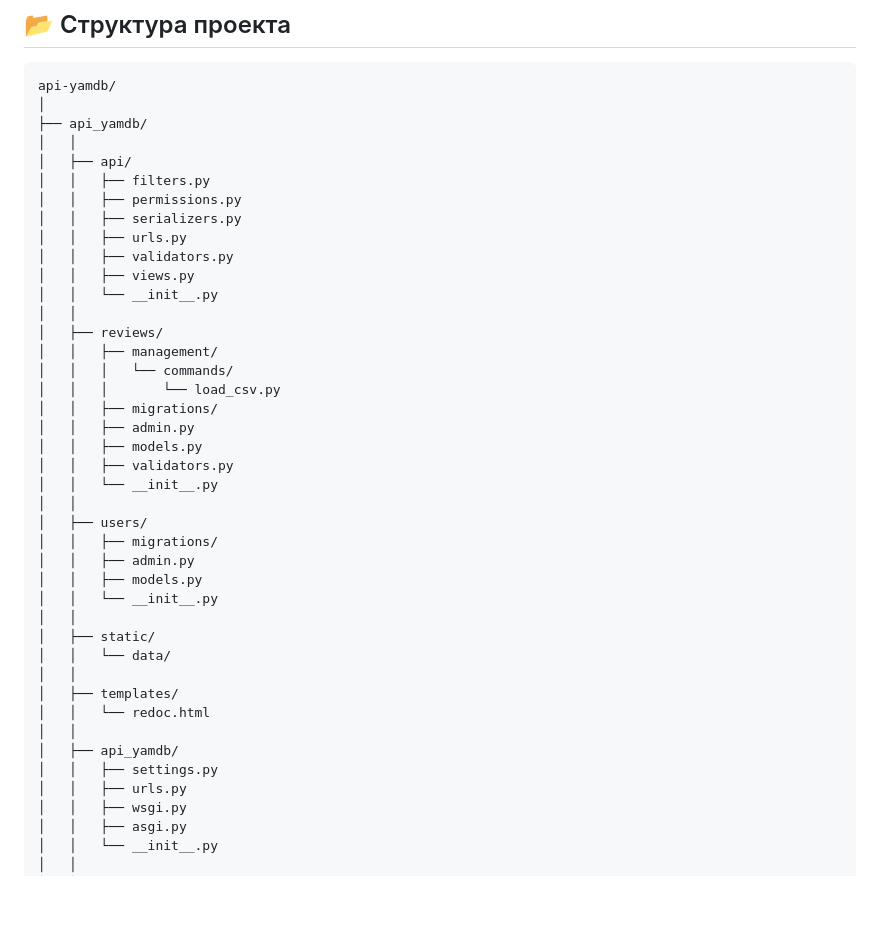
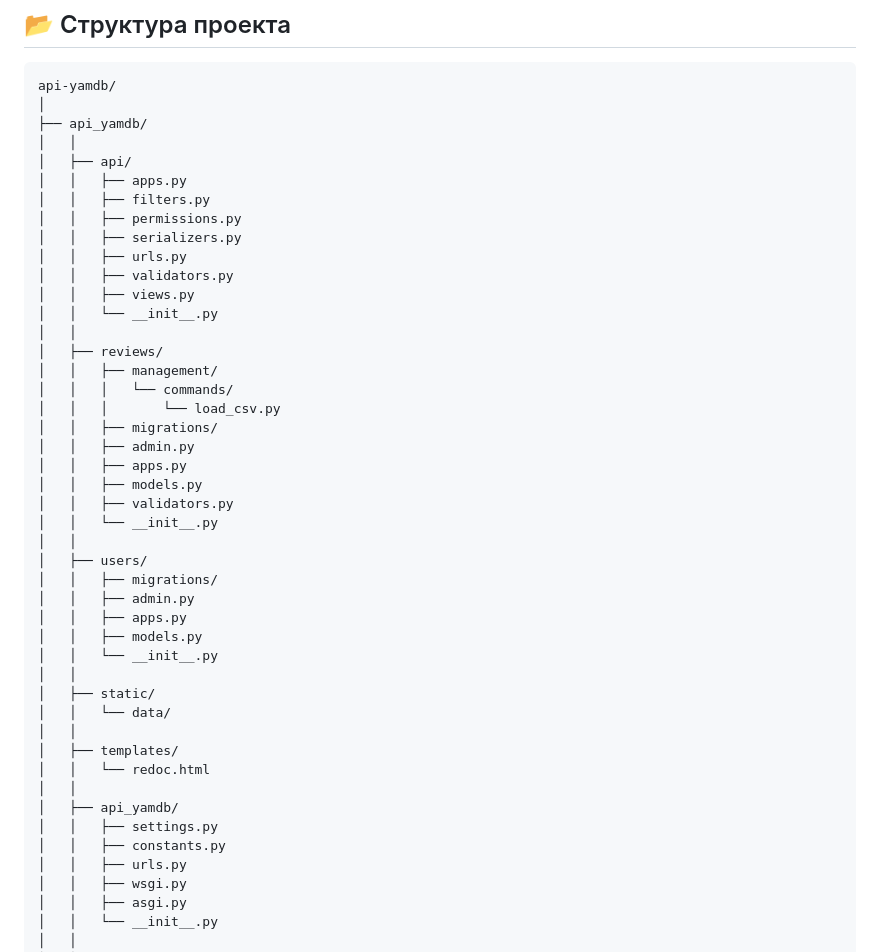
Before and after one commit to VirentLilium/api-yamdb, a Markdown page: README.md, the part around the change. Rendered like a GitHub page; blank space fills up the shorter version.

Commit message:
Исправила структуру проекта.

```diff
--- a/README.md
+++ b/README.md
@@ -33,6 +33,7 @@ api-yamdb/
 ├── api_yamdb/
 │   │
 │   ├── api/
+│   │   ├── apps.py
 │   │   ├── filters.py
 │   │   ├── permissions.py
 │   │   ├── serializers.py
@@ -47,6 +48,7 @@ api-yamdb/
 │   │   │       └── load_csv.py
 │   │   ├── migrations/
 │   │   ├── admin.py
+│   │   ├── apps.py
 │   │   ├── models.py
 │   │   ├── validators.py
 │   │   └── __init__.py
@@ -54,6 +56,7 @@ api-yamdb/
 │   ├── users/
 │   │   ├── migrations/
 │   │   ├── admin.py
+│   │   ├── apps.py
 │   │   ├── models.py
 │   │   └── __init__.py
 │   │
@@ -65,6 +68,7 @@ api-yamdb/
 │   │
 │   ├── api_yamdb/
 │   │   ├── settings.py
+│   │   ├── constants.py
 │   │   ├── urls.py
 │   │   ├── wsgi.py
 │   │   ├── asgi.py
```
